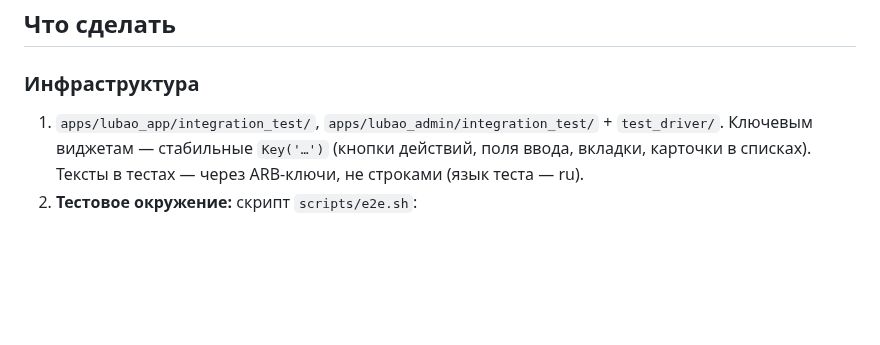
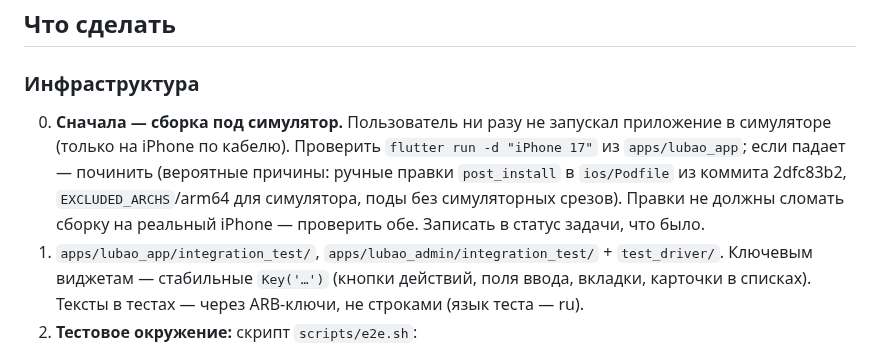
Before and after one commit to dmukayev/lubao, a Markdown page: docs/tasks/034-e2e-scenarios.md, the part around the change. Rendered like a GitHub page; blank space fills up the shorter version.

Commit message:
034: step 0 — make the app build and run on iOS simulator first
Co-Authored-By: Claude Opus 5.5 <noreply@anthropic.com>
Claude-Session: https://claude.ai/code/session_01Ff8oopsZvobH79mMVJKnFv

```diff
--- a/docs/tasks/034-e2e-scenarios.md
+++ b/docs/tasks/034-e2e-scenarios.md
@@ -17,6 +17,7 @@ Flutter Web рисует интерфейс на холсте (CanvasKit) — в
 ## Что сделать
 
 ### Инфраструктура
+0. **Сначала — сборка под симулятор.** Пользователь ни разу не запускал приложение в симуляторе (только на iPhone по кабелю). Проверить `flutter run -d "iPhone 17"` из `apps/lubao_app`; если падает — починить (вероятные причины: ручные правки `post_install` в `ios/Podfile` из коммита 2dfc83b2, `EXCLUDED_ARCHS`/arm64 для симулятора, поды без симуляторных срезов). Правки не должны сломать сборку на реальный iPhone — проверить обе. Записать в статус задачи, что было.
 1. `apps/lubao_app/integration_test/`, `apps/lubao_admin/integration_test/` + `test_driver/`. Ключевым виджетам — стабильные `Key('…')` (кнопки действий, поля ввода, вкладки, карточки в списках). Тексты в тестах — через ARB-ключи, не строками (язык теста — ru).
 2. **Тестовое окружение:** скрипт `scripts/e2e.sh`:
    - поднимает docker-сервисы (postgres, redis, minio, ocr), **отдельную базу `lubao_e2e`**, `prisma migrate deploy` + детерминированный сид `prisma/seed-e2e.ts` (фиксированные водитель, логист, компания, админ, грузы, анонсы; **только синтетические данные**);
```
